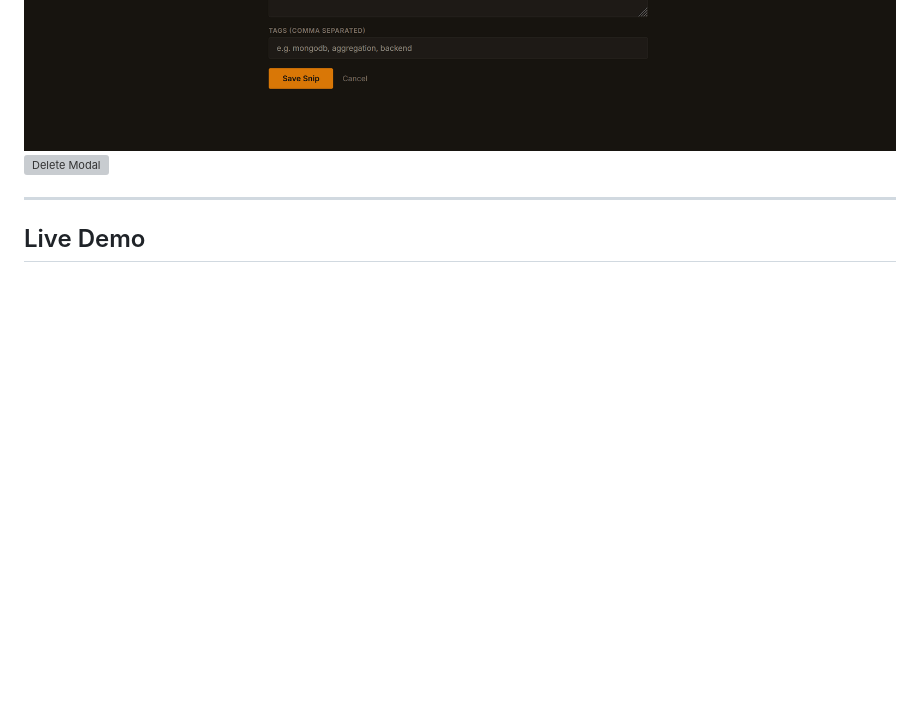
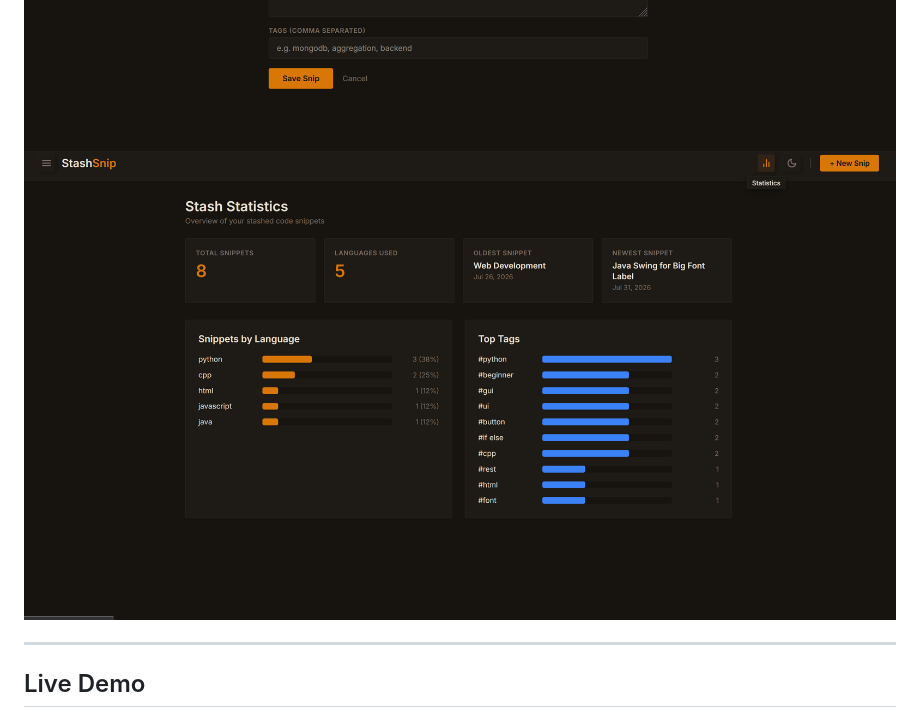
Before and after one commit to byteofhoney/StashSnip, a Markdown page: README.md, the part around the change. Rendered like a GitHub page; blank space fills up the shorter version; grey boxes are pictures that could not be loaded.

Commit message:
docs: update screenshots to reflect current UI

```diff
--- a/README.md
+++ b/README.md
@@ -94,7 +94,7 @@ The app follows Flask's application factory pattern with a single Blueprint for
 ![Home](docs/screenshots/home.png)
 ![Snippet View](docs/screenshots/snippet.png)
 ![Add Snip](docs/screenshots/add.png)
-![Delete Modal](docs/screenshots/delete.png)
+![Stats Modal](docs/screenshots/stats.png)
 
 ---
 
```
